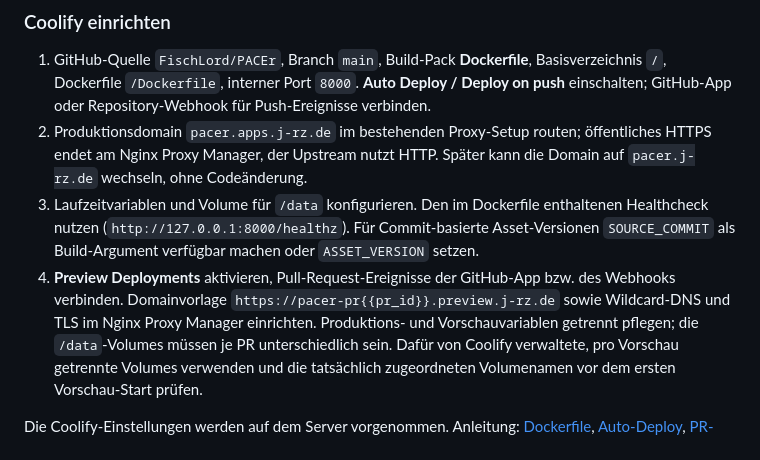
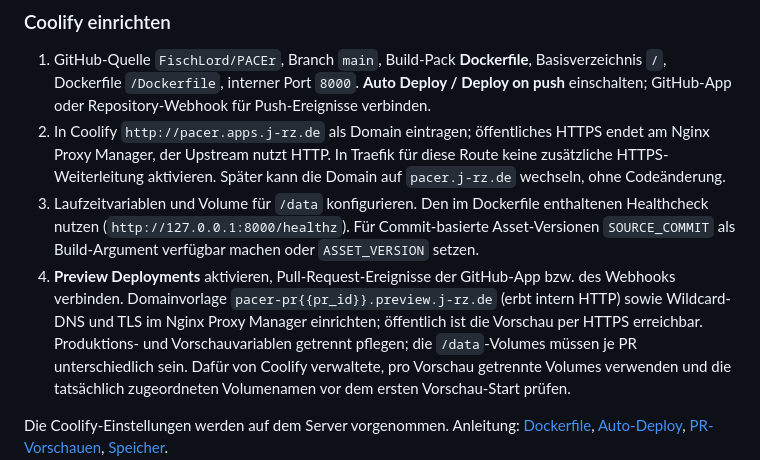
Before and after one commit to FischLord/PACEr, a Markdown page: README.md, the part around the change. Rendered like a GitHub page.

Commit message:
Doku: HTTP-Routing hinter Nginx Proxy Manager präzisieren

```diff
--- a/README.md
+++ b/README.md
@@ -60,16 +60,18 @@ machen. Details: [Werkzeug ProxyFix](https://werkzeug.palletsprojects.com/en/sta
    Basisverzeichnis `/`, Dockerfile `/Dockerfile`, interner Port `8000`.
    **Auto Deploy / Deploy on push** einschalten; GitHub-App oder Repository-Webhook
    für Push-Ereignisse verbinden.
-2. Produktionsdomain `pacer.apps.j-rz.de` im bestehenden Proxy-Setup routen;
+2. In Coolify `http://pacer.apps.j-rz.de` als Domain eintragen;
    öffentliches HTTPS endet am Nginx Proxy Manager, der Upstream nutzt HTTP.
+   In Traefik für diese Route keine zusätzliche HTTPS-Weiterleitung aktivieren.
    Später kann die Domain auf `pacer.j-rz.de` wechseln, ohne Codeänderung.
 3. Laufzeitvariablen und Volume für `/data` konfigurieren. Den im Dockerfile
    enthaltenen Healthcheck nutzen (`http://127.0.0.1:8000/healthz`). Für Commit-basierte Asset-Versionen
    `SOURCE_COMMIT` als Build-Argument verfügbar machen oder `ASSET_VERSION` setzen.
 4. **Preview Deployments** aktivieren, Pull-Request-Ereignisse der GitHub-App bzw.
    des Webhooks verbinden. Domainvorlage
-   `https://pacer-pr{{pr_id}}.preview.j-rz.de` sowie Wildcard-DNS und TLS im
-   Nginx Proxy Manager einrichten. Produktions- und Vorschauvariablen getrennt
+   `pacer-pr{{pr_id}}.preview.j-rz.de` (erbt intern HTTP) sowie Wildcard-DNS und TLS im
+   Nginx Proxy Manager einrichten; öffentlich ist die Vorschau per HTTPS erreichbar.
+   Produktions- und Vorschauvariablen getrennt
    pflegen; die `/data`-Volumes müssen je PR unterschiedlich sein. Dafür von
    Coolify verwaltete, pro Vorschau getrennte Volumes verwenden und die tatsächlich
    zugeordneten Volumenamen vor dem ersten Vorschau-Start prüfen.
```
